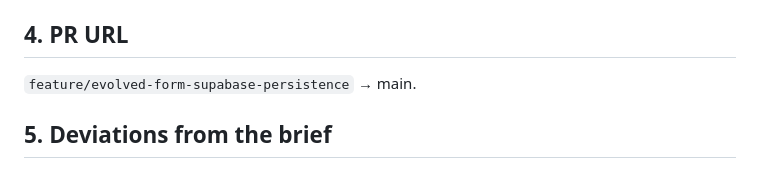
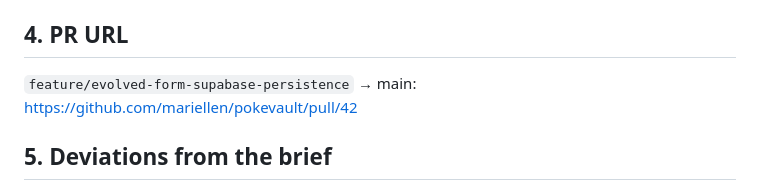
Before and after one commit to mariellen/pokevault, a Markdown page: reviews/evolved-form-supabase-persistence-impl-summary.md, the part around the change. Rendered like a GitHub page.

Commit message:
@ docs: record PR #42 URL for evolved-form-supabase-persistence (#41)
Co-Authored-By: Claude Opus 4.8 (1M context) <noreply@anthropic.com>
@

```diff
--- a/reviews/evolved-form-supabase-persistence-impl-summary.md
+++ b/reviews/evolved-form-supabase-persistence-impl-summary.md
@@ -31,7 +31,7 @@ Root cause is two-sided: the form was **never saved** (brief got this right) **a
 
 ## 4. PR URL
 
-`feature/evolved-form-supabase-persistence` → main. <!-- PR_URL -->
+`feature/evolved-form-supabase-persistence` → main: https://github.com/mariellen/pokevault/pull/42
 
 ## 5. Deviations from the brief
 
```
Also changed, not shown: HANDOFF.md (+2 -2 lines).
